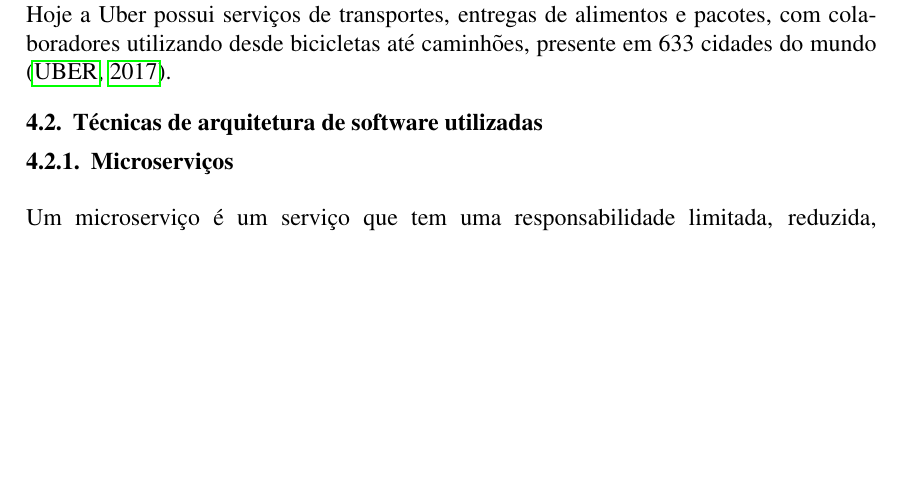
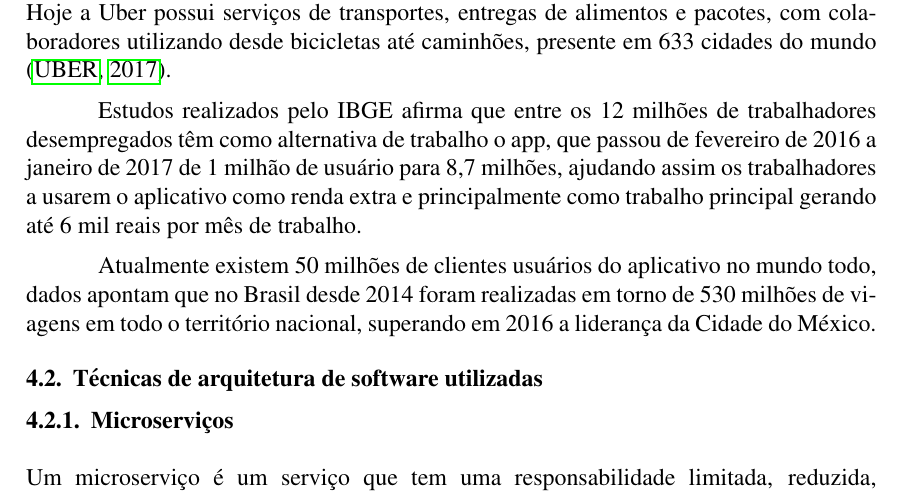
Before and after one commit to athosbr99/an35c-relatorio, a LaTeX document (artigo-uber.tex): part of page 2 of 8, cut so that both start at the same text, the shorter picture padded with empty space. Compiled offline with pdfLaTeX; the source files are stored in an older character set and shown here as Unicode.

Commit message:
Melhorando o conteudo da Uber

```diff
--- a/artigo-uber.tex
+++ b/artigo-uber.tex
@@ -67,12 +67,13 @@ microserviços, os motivos desta abordagem, suas vantagens e como é utilizada.
 
 \subsection{Empresa estudada}
 
-A empresa norte-americana UberCab, fundada em 2009 por Garrett Camp e Travis Kalanick com a proposta inicial de ser um serviço semelhante a um táxi com carros de luxo
-pretos tendo as requisições feitas por um dispositivo eletrônico. Em maio de 2010 foi lançada a versão beta e somente em 2011 o serviço foi lançado oficialmente na
-cidade de São Francisco com preços mais caros que um táxi normal.
+A empresa norte-americana UberCab, fundada em 2009 por Garrett Camp e Travis Kalanick com a proposta inicial de ser um serviço semelhante a um táxi com carros de luxo pretos tendo as requisições feitas por um dispositivo eletrônico. Em maio de 2010 foi lançada a versão beta e somente em 2011 o serviço foi lançado oficialmente na cidade de São Francisco com preços mais caros que um táxi normal.
 Em 2011 a companhia mudou seu nome para Uber e em julho de 2012 foi introduzido o serviço UberX, permitindo que pessoas dirigissem com seus próprios carros.
-Em 2013 o serviço já estava em 35 cidades. Hoje a Uber possui serviços de transportes, entregas de alimentos e pacotes, com colaboradores utilizando desde bicicletas
-até caminhões, presente em 633 cidades do mundo \cite{uber2017}.
+Em 2013 o serviço já estava em 35 cidades. Hoje a Uber possui serviços de transportes, entregas de alimentos e pacotes, com colaboradores utilizando desde bicicletas até caminhões, presente em 633 cidades do mundo \cite{uber2017}.
+
+Estudos realizados pelo IBGE afirma que entre os 12 milhões de trabalhadores desempregados têm como alternativa de trabalho o app, que passou de fevereiro de 2016 a janeiro de 2017 de 1 milhão de usuário para 8,7 milhões, ajudando assim os trabalhadores a usarem o aplicativo como renda extra e principalmente como trabalho principal gerando até 6 mil reais por mês de trabalho.
+
+Atualmente existem 50 milhões de clientes usuários do aplicativo no mundo todo, dados apontam que no Brasil desde 2014 foram realizadas em torno de 530 milhões de viagens em todo o território nacional, superando em 2016 a liderança da Cidade do México.
 
 \subsection{Técnicas de arquitetura de software utilizadas}
 
```
